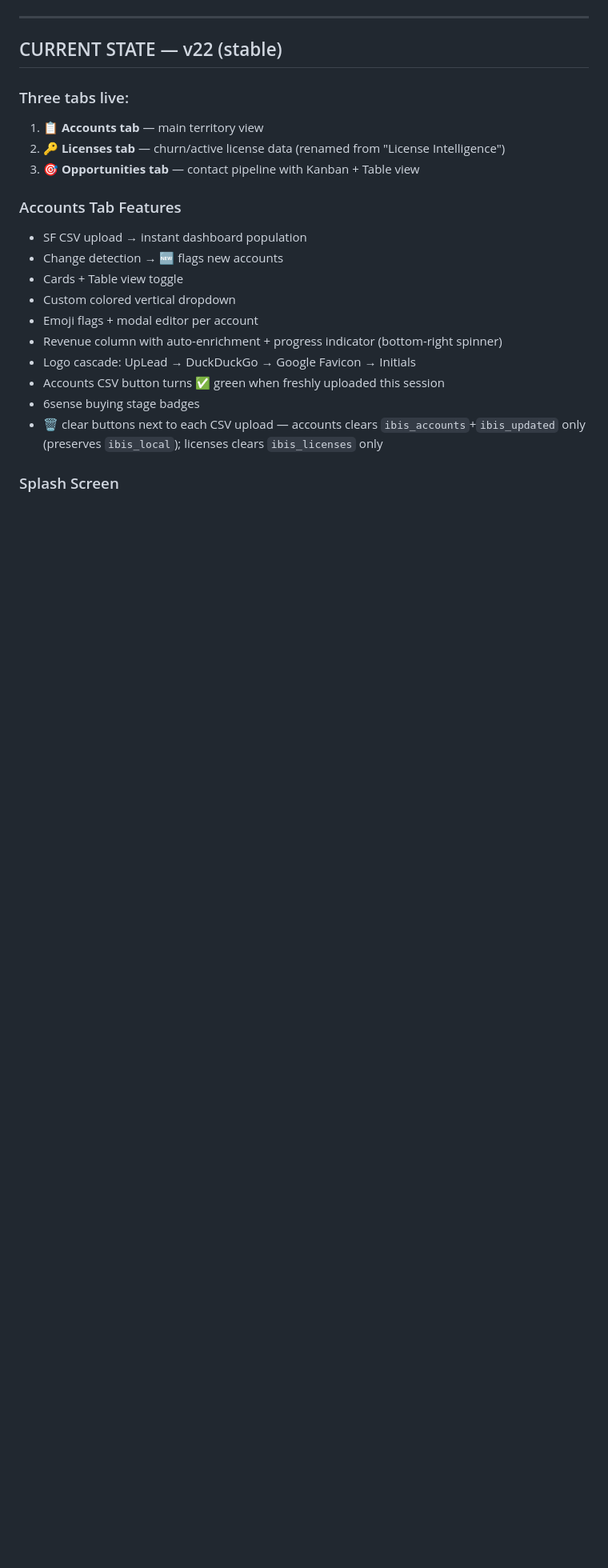
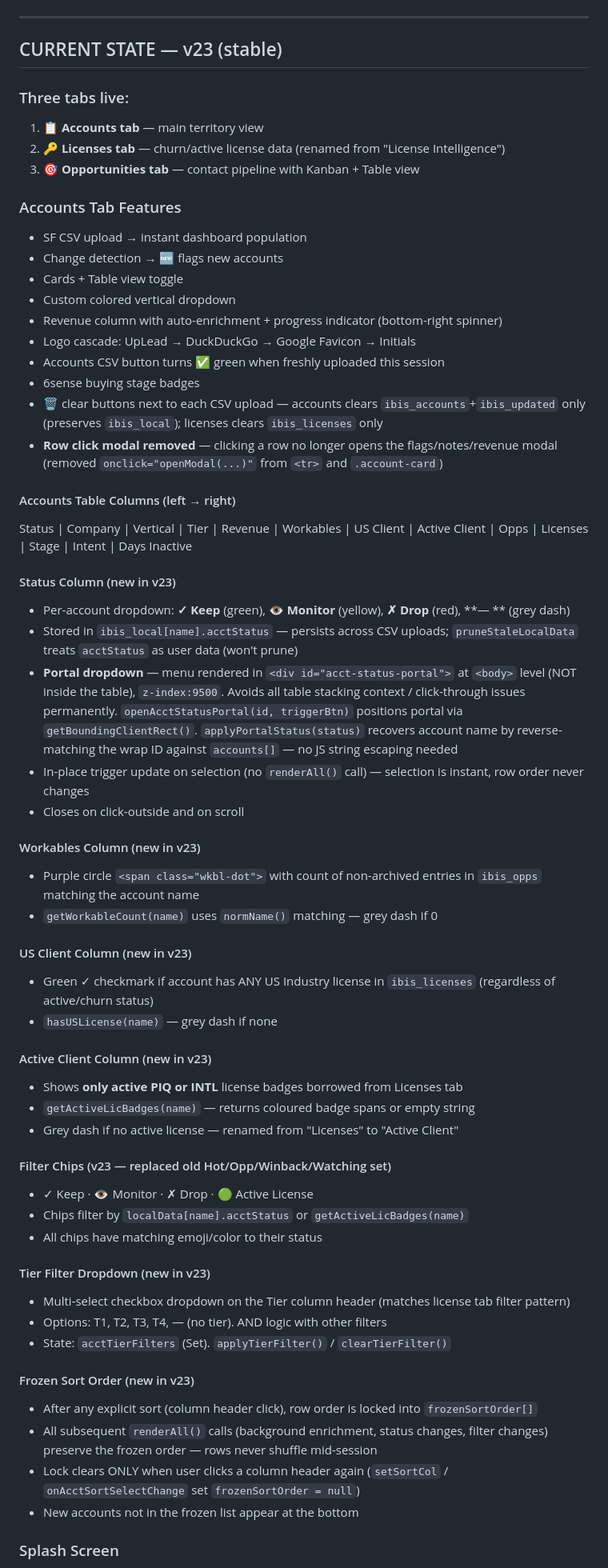
Before and after one commit to Dabbs4Dan/ibisworld-dashboard, a Markdown page: CLAUDE.md, the part around one of its changes. Shown at 80% size. Rendered like a GitHub page; blank space fills up the shorter version.

```diff
--- a/CLAUDE.md
+++ b/CLAUDE.md
@@ -40,7 +40,7 @@ GitHub Pages auto-deploys in ~30 seconds. That's it.
 
 ---
 
-## CURRENT STATE — v22 (stable)
+## CURRENT STATE — v23 (stable)
 
 ### Three tabs live:
 1. **📋 Accounts tab** — main territory view
@@ -52,12 +52,51 @@ GitHub Pages auto-deploys in ~30 seconds. That's it.
 - Change detection → 🆕 flags new accounts
 - Cards + Table view toggle
 - Custom colored vertical dropdown
-- Emoji flags + modal editor per account
 - Revenue column with auto-enrichment + progress indicator (bottom-right spinner)
 - Logo cascade: UpLead → DuckDuckGo → Google Favicon → Initials
 - Accounts CSV button turns ✅ green when freshly uploaded this session
 - 6sense buying stage badges
 - 🗑️ clear buttons next to each CSV upload — accounts clears `ibis_accounts`+`ibis_updated` only (preserves `ibis_local`); licenses clears `ibis_licenses` only
+- **Row click modal removed** — clicking a row no longer opens the flags/notes/revenue modal (removed `onclick="openModal(...)"` from `<tr>` and `.account-card`)
+
+#### Accounts Table Columns (left → right)
+Status | Company | Vertical | Tier | Revenue | Workables | US Client | Active Client | Opps | Licenses | Stage | Intent | Days Inactive
+
+#### Status Column (new in v23)
+- Per-account dropdown: **✓ Keep** (green), **👁 Monitor** (yellow), **✗ Drop** (red), **— ** (grey dash)
+- Stored in `ibis_local[name].acctStatus` — persists across CSV uploads; `pruneStaleLocalData` treats `acctStatus` as user data (won't prune)
+- **Portal dropdown** — menu rendered in `<div id="acct-status-portal">` at `<body>` level (NOT inside the table), `z-index:9500`. Avoids all table stacking context / click-through issues permanently. `openAcctStatusPortal(id, triggerBtn)` positions portal via `getBoundingClientRect()`. `applyPortalStatus(status)` recovers account name by reverse-matching the wrap ID against `accounts[]` — no JS string escaping needed
+- In-place trigger update on selection (no `renderAll()` call) — selection is instant, row order never changes
+- Closes on click-outside and on scroll
+
+#### Workables Column (new in v23)
+- Purple circle `<span class="wkbl-dot">` with count of non-archived entries in `ibis_opps` matching the account name
+- `getWorkableCount(name)` uses `normName()` matching — grey dash if 0
+
+#### US Client Column (new in v23)
+- Green ✓ checkmark if account has ANY US Industry license in `ibis_licenses` (regardless of active/churn status)
+- `hasUSLicense(name)` — grey dash if none
+
+#### Active Client Column (new in v23)
+- Shows **only active PIQ or INTL** license badges borrowed from Licenses tab
+- `getActiveLicBadges(name)` — returns coloured badge spans or empty string
+- Grey dash if no active license — renamed from "Licenses" to "Active Client"
+
+#### Filter Chips (v23 — replaced old Hot/Opp/Winback/Watching set)
+- ✓ Keep · 👁 Monitor · ✗ Drop · 🟢 Active License
+- Chips filter by `localData[name].acctStatus` or `getActiveLicBadges(name)`
+- All chips have matching emoji/color to their status
+
+#### Tier Filter Dropdown (new in v23)
+- Multi-select checkbox dropdown on the Tier column header (matches license tab filter pattern)
+- Options: T1, T2, T3, T4, — (no tier). AND logic with other filters
+- State: `acctTierFilters` (Set). `applyTierFilter()` / `clearTierFilter()`
+
+#### Frozen Sort Order (new in v23)
+- After any explicit sort (column header click), row order is locked into `frozenSortOrder[]`
+- All subsequent `renderAll()` calls (background enrichment, status changes, filter changes) preserve the frozen order — rows never shuffle mid-session
+- Lock clears ONLY when user clicks a column header again (`setSortCol` / `onAcctSortSelectChange` set `frozenSortOrder = null`)
+- New accounts not in the frozen list appear at the bottom
 
 ### Splash Screen
 - Fires on every page load/refresh (no sessionStorage gate — JS tab switching never reloads so no risk of retrigger)
```
Also changed, not shown: other parts of CLAUDE.md (+47 -18 lines).
